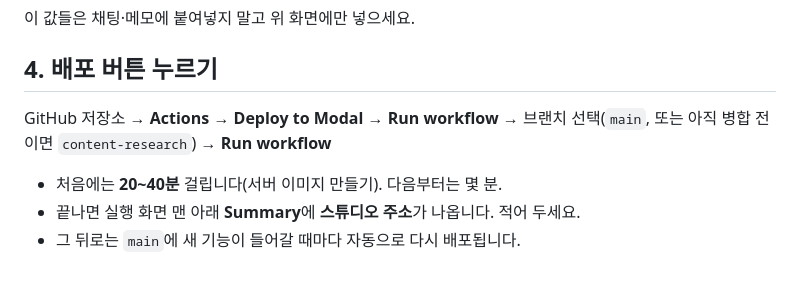
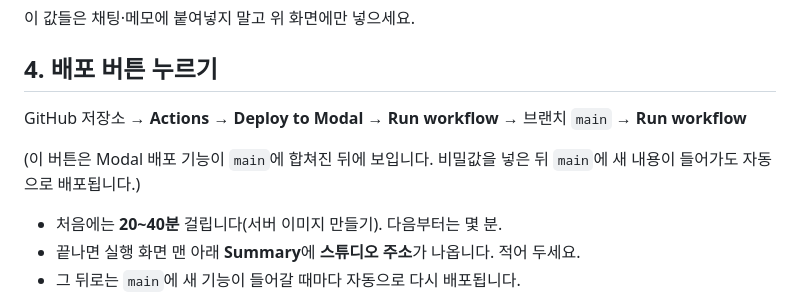
Before and after one commit to Rudwpahs/FoodStrategyLab, a Markdown page: docs/MODAL_SETUP.md, the part around the change. Rendered like a GitHub page; blank space fills up the shorter version.

Commit message:
Modal guide: deploy button needs the workflow on main
Co-Authored-By: Claude Opus 5.5 <noreply@anthropic.com>
Claude-Session: https://claude.ai/code/session_01HGFvcnMvfcUTS8othBFgwY

```diff
--- a/docs/MODAL_SETUP.md
+++ b/docs/MODAL_SETUP.md
@@ -34,7 +34,9 @@ Modal → **Settings → Usage & Billing** → **Spend limit**을 `0`으로 저
 
 ## 4. 배포 버튼 누르기
 
-GitHub 저장소 → **Actions → Deploy to Modal → Run workflow** → 브랜치 선택(`main`, 또는 아직 병합 전이면 `content-research`) → **Run workflow**
+GitHub 저장소 → **Actions → Deploy to Modal → Run workflow** → 브랜치 `main` → **Run workflow**
+
+(이 버튼은 Modal 배포 기능이 `main`에 합쳐진 뒤에 보입니다. 비밀값을 넣은 뒤 `main`에 새 내용이 들어가도 자동으로 배포됩니다.)
 
 - 처음에는 **20~40분** 걸립니다(서버 이미지 만들기). 다음부터는 몇 분.
 - 끝나면 실행 화면 맨 아래 **Summary**에 **스튜디오 주소**가 나옵니다. 적어 두세요.
```
